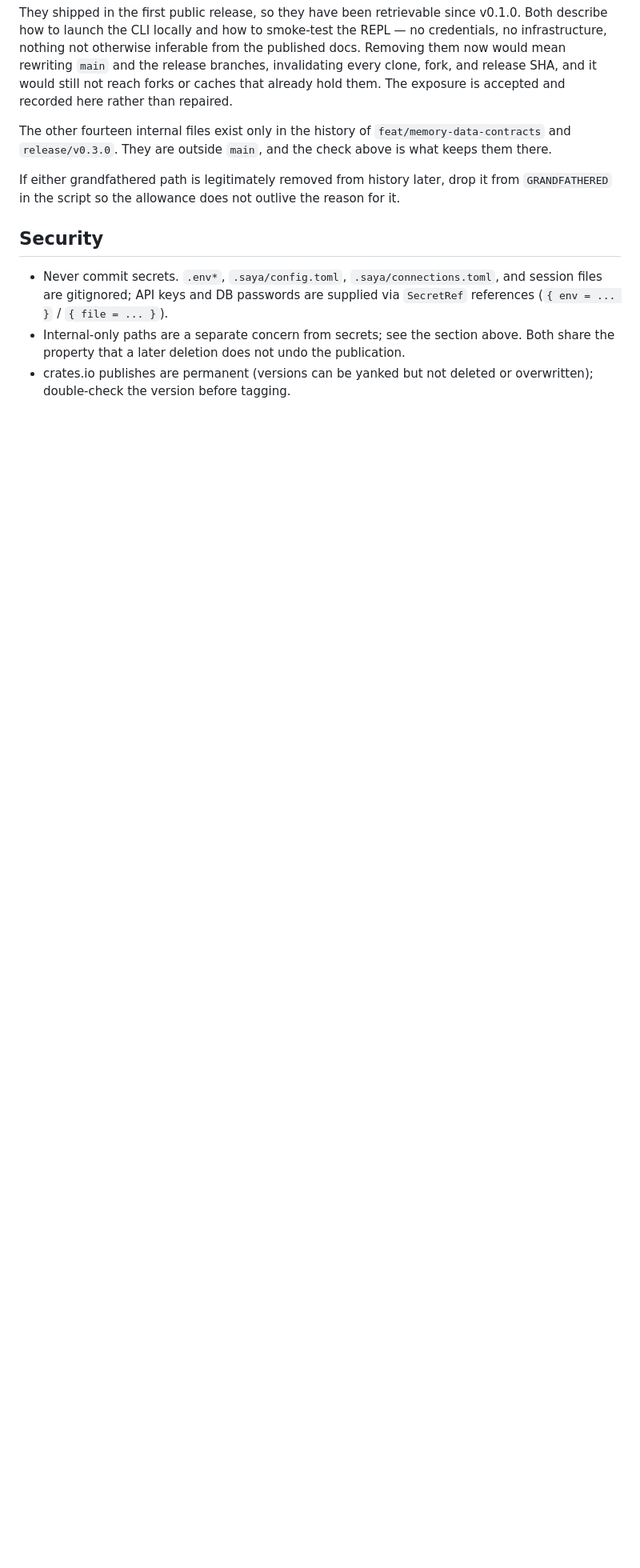
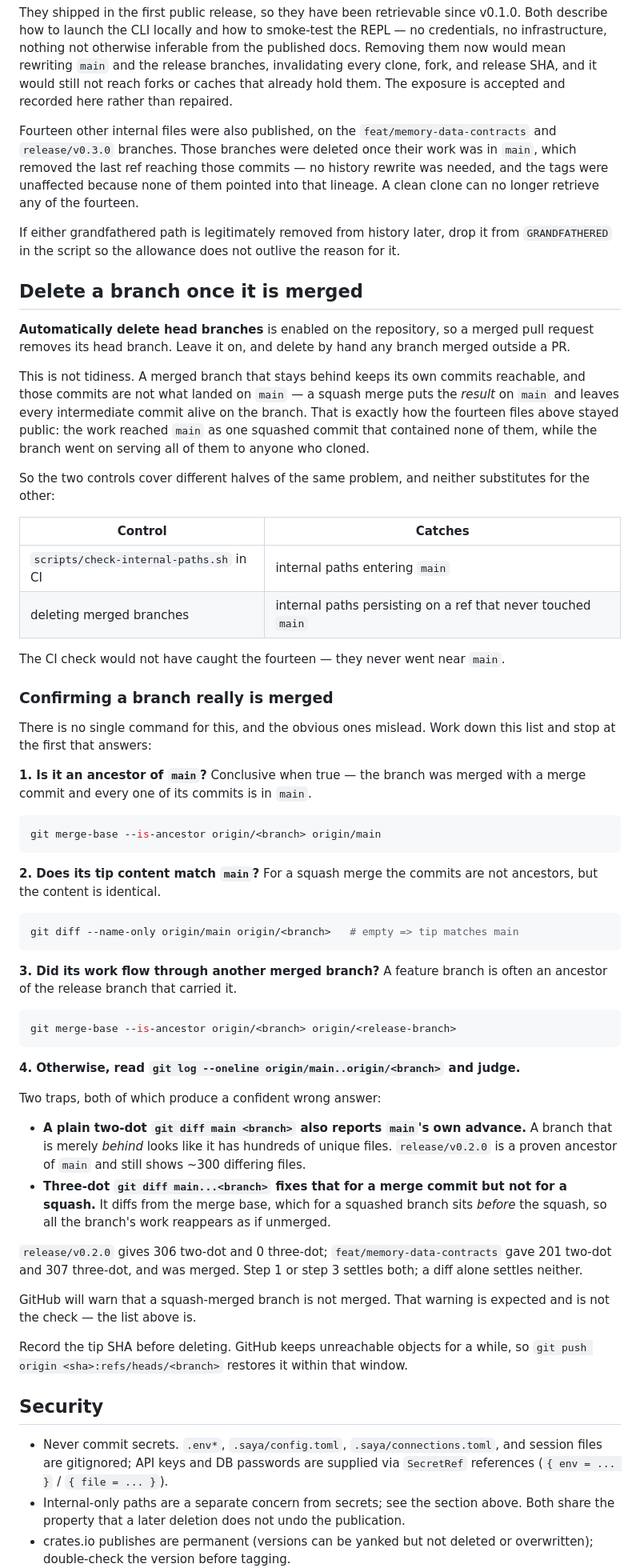
Before and after one commit to databook-studio/saya-cli, a Markdown page: RELEASING.md, the part around the change. Shown at 80% size. Drawn GitHub-style; blank space fills up the shorter version.

Commit message:
docs(releasing): record why merged branches get deleted, and how to be sure
Auto-delete-on-merge is now on, and the reason deserves writing down because it
is not tidiness. A merged branch keeps its own commits reachable, and after a
squash those commits are not what landed on `main` — the squash puts the result
on `main` and leaves every intermediate commit alive on the branch.

That is precisely how fourteen internal files stayed public here. Their work
reached `main` as one squashed commit containing none of them, while the branch
went on serving all of them to anyone who cloned. Deleting the two branches
removed the last refs reaching those commits; no history rewrite was needed,
and no tag pointed into that lineage. The section on internal paths is updated
to say so rather than describing the old state.

The CI path check would not have caught this. It guards what enters `main`, and
these never went near `main`. Two controls, two halves of one problem, recorded
as such.

Also documents how to confirm a branch is genuinely merged, because both
obvious answers are wrong in opposite directions. A two-dot diff against `main`
counts `main`'s own advance, so a branch that is merely behind looks unmerged —
`release/v0.2.0` is a proven ancestor and still shows ~300 differing files. A
three-dot diff fixes that for a merge commit but not for a squash, where the
merge base predates the squash and the whole branch reappears as unmerged:
`feat/memory-data-contracts` gave 201 two-dot and 307 three-dot, and was merged.
The ancestor tests settle both; a diff alone settles neither. Every command in
the section was run against this repository before being written down.

````diff
--- a/RELEASING.md
+++ b/RELEASING.md
@@ -135,13 +135,87 @@ release branches, invalidating every clone, fork, and release SHA, and it would
 still not reach forks or caches that already hold them. The exposure is
 accepted and recorded here rather than repaired.
 
-The other fourteen internal files exist only in the history of
-`feat/memory-data-contracts` and `release/v0.3.0`. They are outside `main`, and
-the check above is what keeps them there.
+Fourteen other internal files were also published, on the `feat/memory-data-contracts`
+and `release/v0.3.0` branches. Those branches were deleted once their work was
+in `main`, which removed the last ref reaching those commits — no history
+rewrite was needed, and the tags were unaffected because none of them pointed
+into that lineage. A clean clone can no longer retrieve any of the fourteen.
 
 If either grandfathered path is legitimately removed from history later, drop
 it from `GRANDFATHERED` in the script so the allowance does not outlive the
 reason for it.
+
+## Delete a branch once it is merged
+
+**Automatically delete head branches** is enabled on the repository, so a
+merged pull request removes its head branch. Leave it on, and delete by hand
+any branch merged outside a PR.
+
+This is not tidiness. A merged branch that stays behind keeps its own commits
+reachable, and those commits are not what landed on `main` — a squash merge
+puts the *result* on `main` and leaves every intermediate commit alive on the
+branch. That is exactly how the fourteen files above stayed public: the work
+reached `main` as one squashed commit that contained none of them, while the
+branch went on serving all of them to anyone who cloned.
+
+So the two controls cover different halves of the same problem, and neither
+substitutes for the other:
+
+| Control | Catches |
+| --- | --- |
+| `scripts/check-internal-paths.sh` in CI | internal paths entering `main` |
+| deleting merged branches | internal paths persisting on a ref that never touched `main` |
+
+The CI check would not have caught the fourteen — they never went near `main`.
+
+### Confirming a branch really is merged
+
+There is no single command for this, and the obvious ones mislead. Work down
+this list and stop at the first that answers:
+
+**1. Is it an ancestor of `main`?** Conclusive when true — the branch was merged
+with a merge commit and every one of its commits is in `main`.
+
+```bash
+git merge-base --is-ancestor origin/<branch> origin/main
+```
+
+**2. Does its tip content match `main`?** For a squash merge the commits are not
+ancestors, but the content is identical.
+
+```bash
+git diff --name-only origin/main origin/<branch>   # empty => tip matches main
+```
+
+**3. Did its work flow through another merged branch?** A feature branch is
+often an ancestor of the release branch that carried it.
+
+```bash
+git merge-base --is-ancestor origin/<branch> origin/<release-branch>
+```
+
+**4. Otherwise, read `git log --oneline origin/main..origin/<branch>` and judge.**
+
+Two traps, both of which produce a confident wrong answer:
+
+- **A plain two-dot `git diff main <branch>` also reports `main`'s own advance.**
+  A branch that is merely *behind* looks like it has hundreds of unique files.
+  `release/v0.2.0` is a proven ancestor of `main` and still shows ~300 differing
+  files.
+- **Three-dot `git diff main...<branch>` fixes that for a merge commit but not
+  for a squash.** It diffs from the merge base, which for a squashed branch sits
+  *before* the squash, so all the branch's work reappears as if unmerged.
+
+`release/v0.2.0` gives 306 two-dot and 0 three-dot; `feat/memory-data-contracts`
+gave 201 two-dot and 307 three-dot, and was merged. Step 1 or step 3 settles
+both; a diff alone settles neither.
+
+GitHub will warn that a squash-merged branch is not merged. That warning is
+expected and is not the check — the list above is.
+
+Record the tip SHA before deleting. GitHub keeps unreachable objects for a
+while, so `git push origin <sha>:refs/heads/<branch>` restores it within that
+window.
 
 ## Security
 
````
